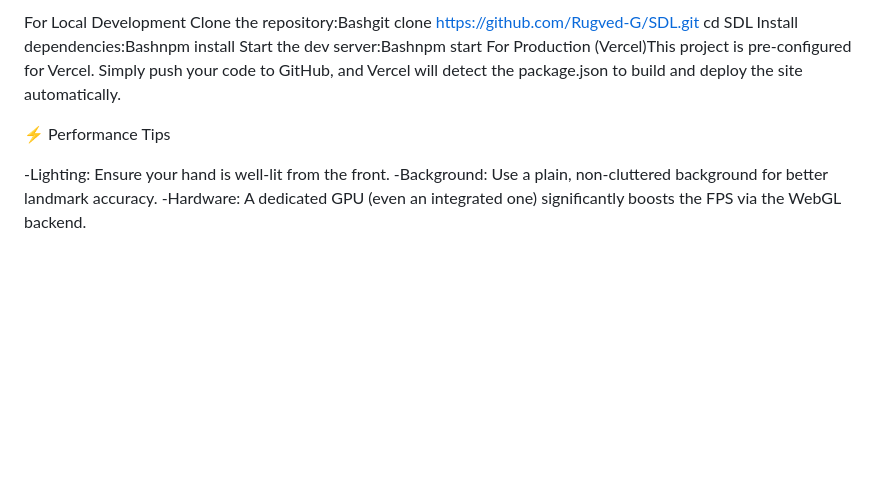
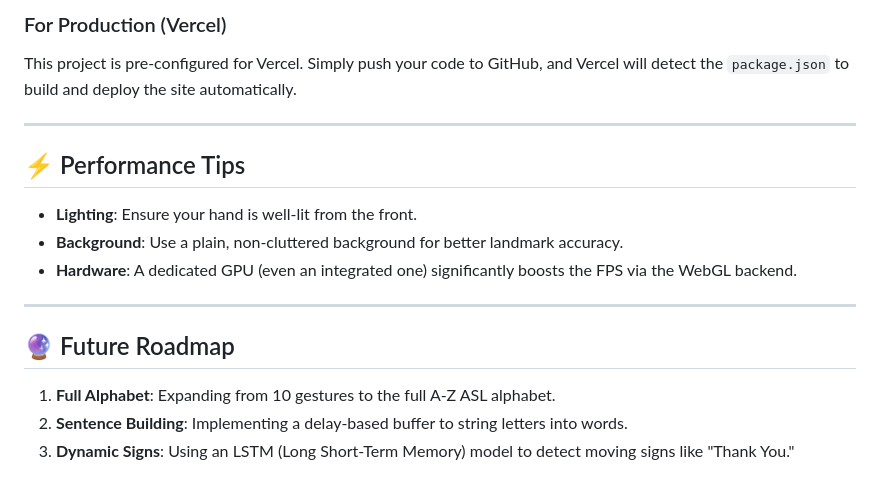
Before and after one commit to Rugved-G/SLD, a Markdown page: README.md, the part around one of its changes. GitHub-like rendering; blank space fills up the shorter version.

```diff
--- a/README.md
+++ b/README.md
@@ -64,15 +73,17 @@ Gesture       Meaning/Letter       Detection Logic
 
-For Local Development
-Clone the repository:Bashgit clone https://github.com/Rugved-G/SDL.git
-cd SDL
-Install dependencies:Bashnpm install
-Start the dev server:Bashnpm start
-For Production (Vercel)This project is pre-configured for Vercel.
-Simply push your code to GitHub, and Vercel will detect the package.json to build and deploy the site automatically.
+### For Production (Vercel)
+This project is pre-configured for Vercel. Simply push your code to GitHub, and Vercel will detect the `package.json` to build and deploy the site automatically.
 
+---
 
-⚡ Performance Tips
+## ⚡ Performance Tips
+* **Lighting**: Ensure your hand is well-lit from the front.
+* **Background**: Use a plain, non-cluttered background for better landmark accuracy.
+* **Hardware**: A dedicated GPU (even an integrated one) significantly boosts the FPS via the WebGL backend.
 
--Lighting: Ensure your hand is well-lit from the front.
--Background: Use a plain, non-cluttered background for better landmark accuracy.
--Hardware: A dedicated GPU (even an integrated one) significantly boosts the FPS via the WebGL backend.
+---
+
+## 🔮 Future Roadmap
+1.  **Full Alphabet**: Expanding from 10 gestures to the full A-Z ASL alphabet.
+2.  **Sentence Building**: Implementing a delay-based buffer to string letters into words.
+3.  **Dynamic Signs**: Using an LSTM (Long Short-Term Memory) model to detect moving signs like "Thank You."
```
Also changed, not shown: other parts of README.md (+45 -36 lines).
